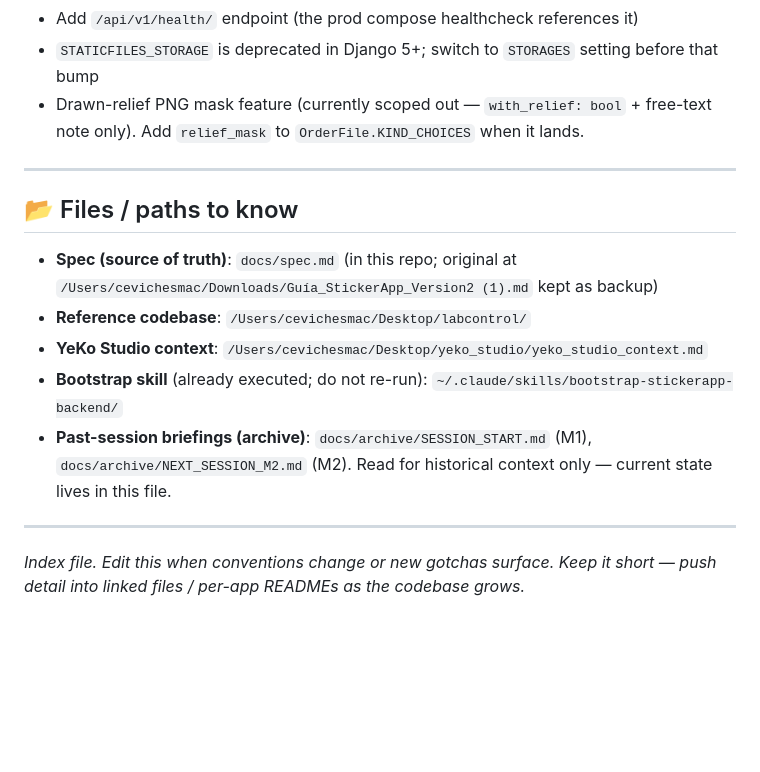
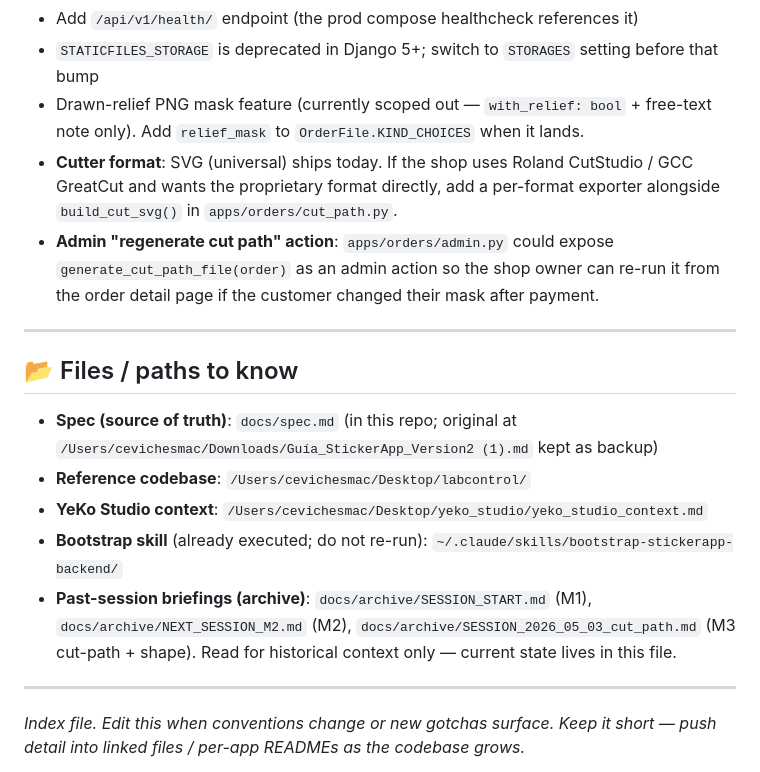
Before and after one commit to sebastiangolijow/EnDosStudioApp, a Markdown page: CLAUDE.md, the part around one of its changes. Rendered like a GitHub page; blank space fills up the shorter version.

```diff
--- a/CLAUDE.md
+++ b/CLAUDE.md
@@ -197,6 +234,14 @@ The backend is feature-complete for the MVP loop. What's left to make a real cus
 - Add `/api/v1/health/` endpoint (the prod compose healthcheck references it)
 - `STATICFILES_STORAGE` is deprecated in Django 5+; switch to `STORAGES` setting before that bump
 - Drawn-relief PNG mask feature (currently scoped out — `with_relief: bool` + free-text note only). Add `relief_mask` to `OrderFile.KIND_CHOICES` when it lands.
+- **Cutter format**: SVG (universal) ships today. If the shop uses
+  Roland CutStudio / GCC GreatCut and wants the proprietary format
+  directly, add a per-format exporter alongside `build_cut_svg()` in
+  `apps/orders/cut_path.py`.
+- **Admin "regenerate cut path" action**: `apps/orders/admin.py` could
+  expose `generate_cut_path_file(order)` as an admin action so the
+  shop owner can re-run it from the order detail page if the customer
+  changed their mask after payment.
 
 ---
 
@@ -206,7 +251,7 @@ The backend is feature-complete for the MVP loop. What's left to make a real cus
 - **Reference codebase**: `/Users/cevichesmac/Desktop/labcontrol/`
 - **YeKo Studio context**: `/Users/cevichesmac/Desktop/yeko_studio/yeko_studio_context.md`
 - **Bootstrap skill** (already executed; do not re-run): `~/.claude/skills/bootstrap-stickerapp-backend/`
-- **Past-session briefings (archive)**: `docs/archive/SESSION_START.md` (M1), `docs/archive/NEXT_SESSION_M2.md` (M2). Read for historical context only — current state lives in this file.
+- **Past-session briefings (archive)**: `docs/archive/SESSION_START.md` (M1), `docs/archive/NEXT_SESSION_M2.md` (M2), `docs/archive/SESSION_2026_05_03_cut_path.md` (M3 cut-path + shape). Read for historical context only — current state lives in this file.
 
 ---
 
```
Also changed, not shown: other parts of CLAUDE.md (+43 -6 lines), docs/archive/SESSION_2026_05_03_cut_path.md (added, +146 -0 lines).
